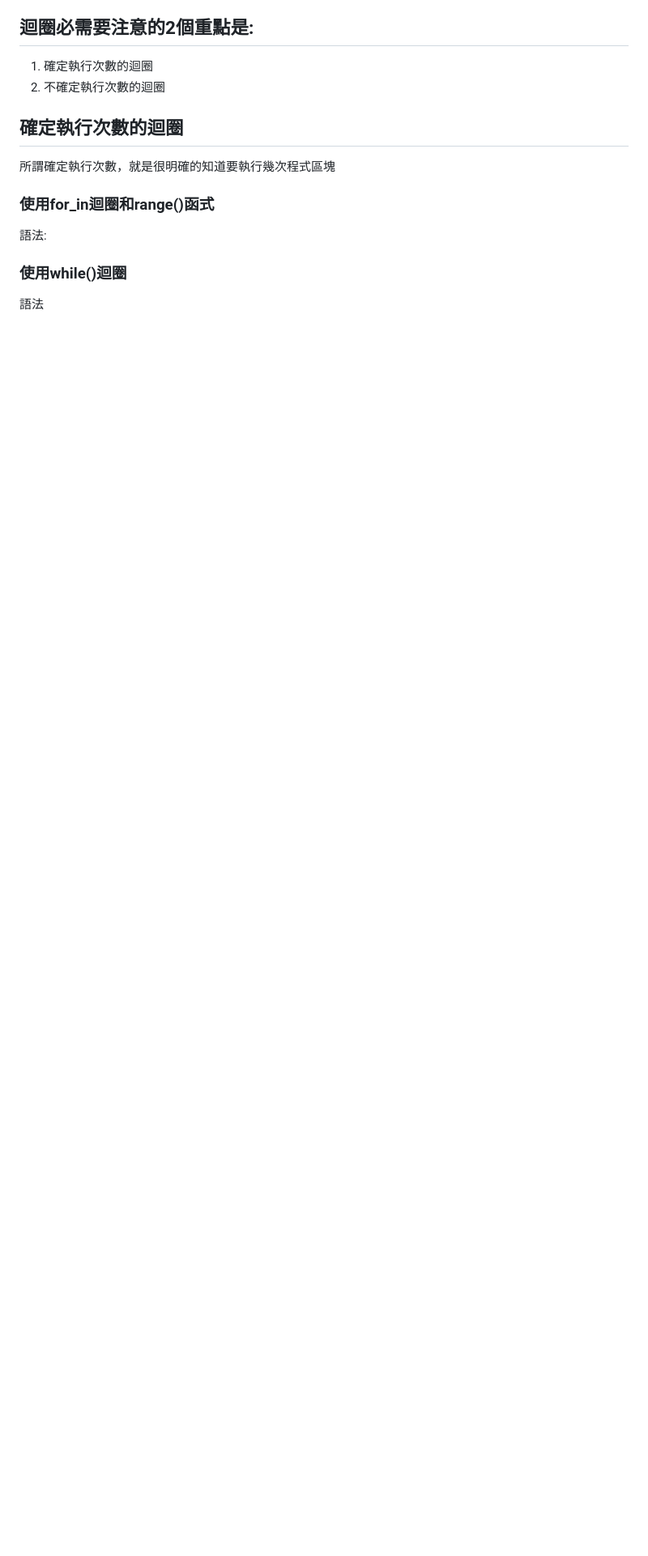
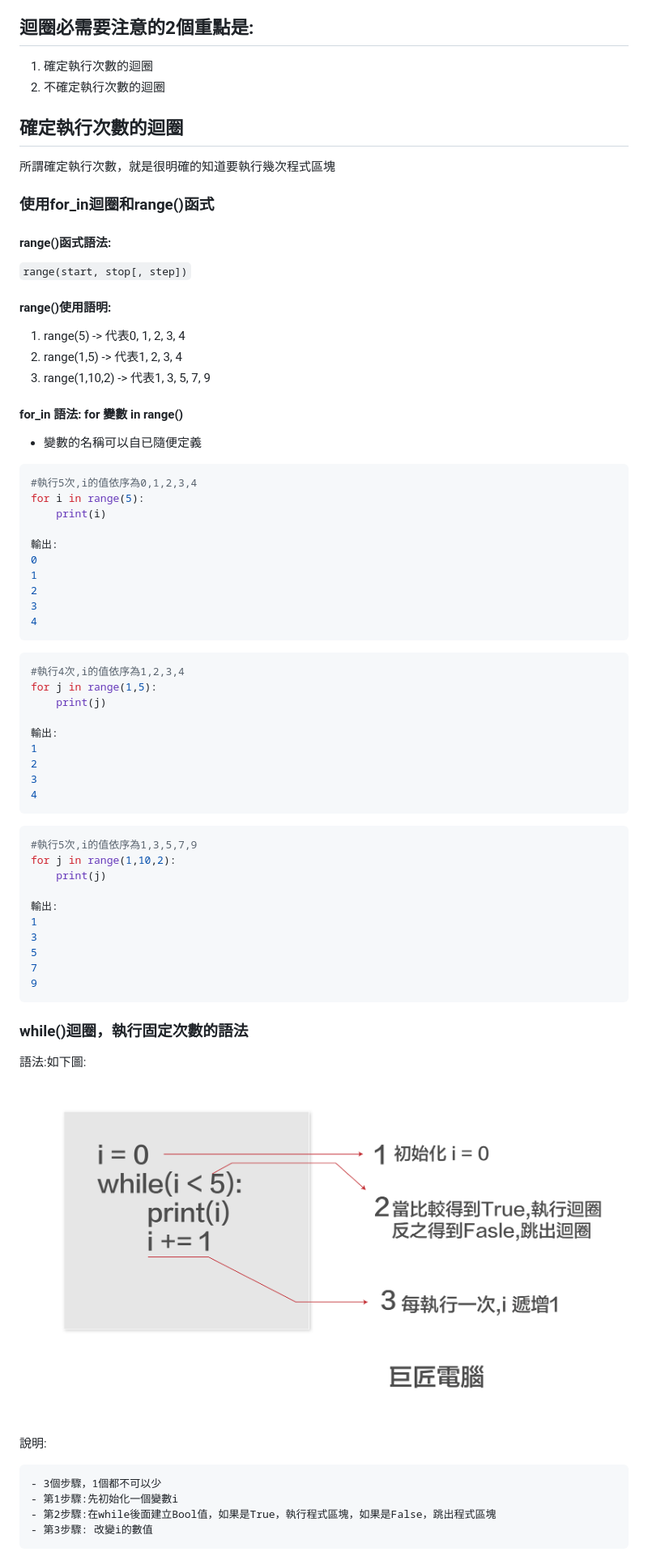
Before and after one commit to roberthsu2003/learningPythonFromZero, a Markdown page: 5python流程控制-迴圈/README.md, the part around the change printed below. Shown: that part at 81% size. Rendered like a GitHub page; pictures changed too: 5python流程控制-迴圈/images/pic1.png (added); blank space fills up the shorter version.

````diff
--- a/5python流程控制-迴圈/README.md
+++ b/5python流程控制-迴圈/README.md
@@ -12,8 +12,69 @@
 所謂確定執行次數，就是很明確的知道要執行幾次程式區塊
 ### 使用for_in迴圈和range()函式
 
-語法:
+#### range()函式語法:
 
-### 使用while()迴圈
+`range(start, stop[, step])`
 
-語法
+#### range()使用語明:
+
+1. range(5) -> 代表0, 1, 2, 3, 4
+2. range(1,5) -> 代表1, 2, 3, 4
+3. range(1,10,2) -> 代表1, 3, 5, 7, 9
+
+#### for_in 語法: for 變數 in range()
+
+- 變數的名稱可以自已隨便定義
+
+```python
+#執行5次,i的值依序為0,1,2,3,4
+for i in range(5):
+    print(i)
+
+輸出:
+0
+1
+2
+3
+4
+```
+
+```python
+#執行4次,i的值依序為1,2,3,4
+for j in range(1,5):
+    print(j)
+
+輸出:
+1
+2
+3
+4
+```
+
+```python
+#執行5次,i的值依序為1,3,5,7,9
+for j in range(1,10,2):
+    print(j)
+
+輸出:
+1
+3
+5
+7
+9
+```
+
+### while()迴圈，執行固定次數的語法
+
+語法:如下圖:
+
+![](./images/pic1.png)
+
+說明:
+
+	- 3個步驟，1個都不可以少
+	- 第1步驟:先初始化一個變數i
+	- 第2步驟:在while後面建立Bool值，如果是True，執行程式區塊，如果是False，跳出程式區塊
+	- 第3步驟: 改變i的數值
+
+
````
Also changed, not shown: other parts of 5python流程控制-迴圈/README.md (+84 -1 lines), 5python流程控制-迴圈/images/pic2.png (added), 5python流程控制-迴圈/images/pic3.png (added), 2 other files.
